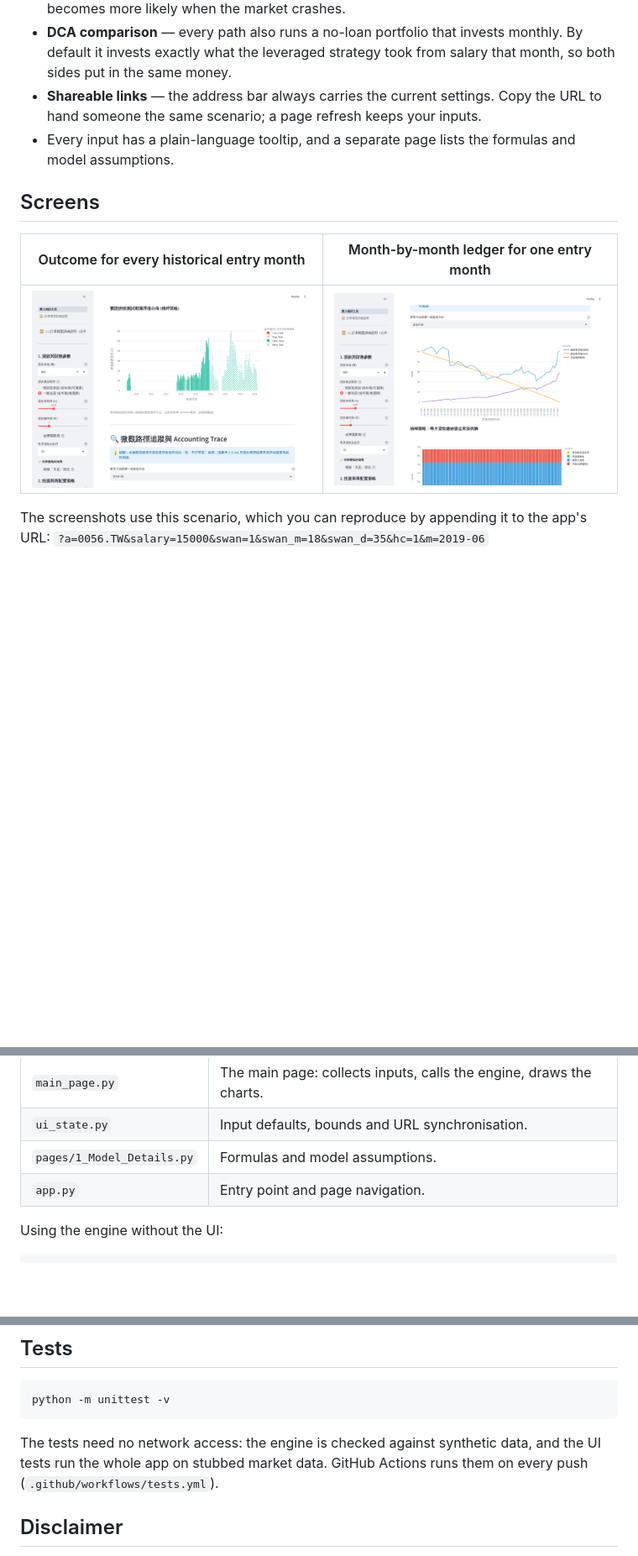
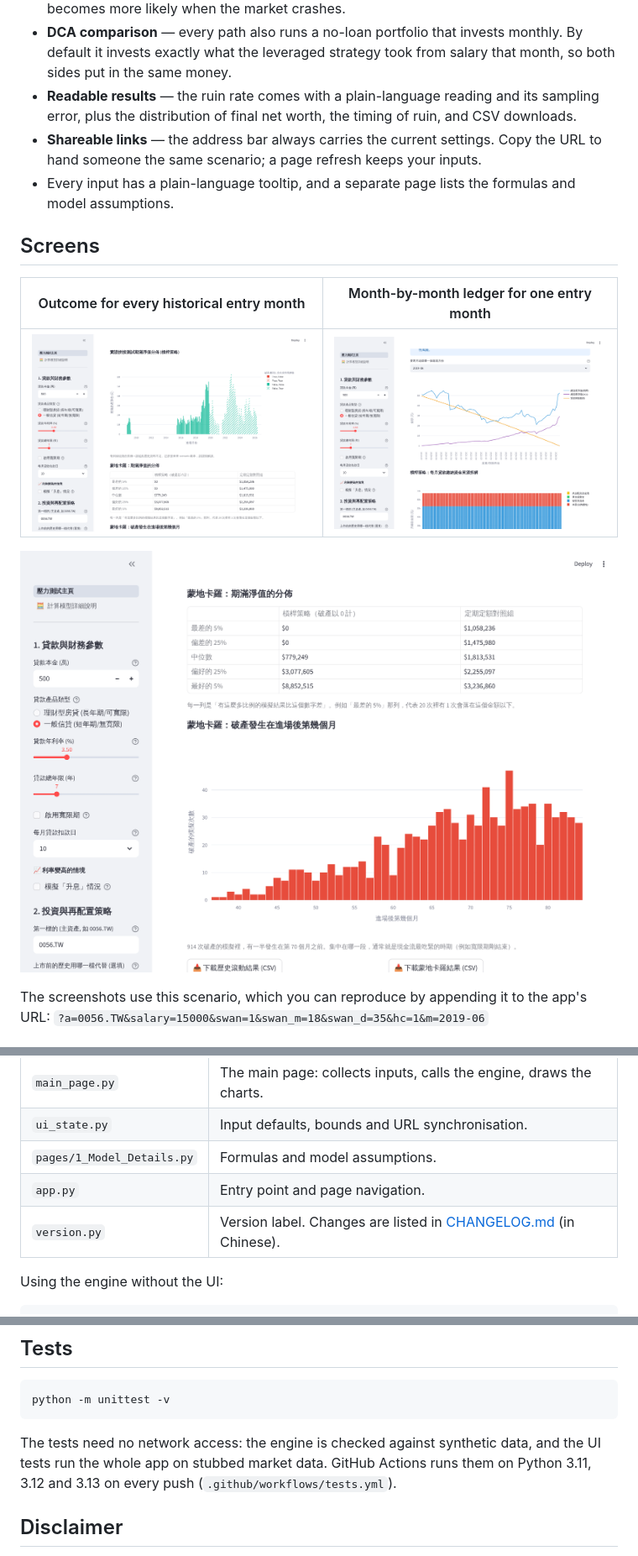
Before and after one commit to Wayweiwayne/ETF-Leverage-Stress-Test, a Markdown page: README.en.md, 3 parts joined by grey strips. Shown at 84% size. Rendered like a GitHub page; pictures changed too: docs/images/distribution.png (added), docs/images/ledger-trace.png, docs/images/rolling-history.png; blank space fills up the shorter version.

````diff
--- a/README.en.md
+++ b/README.en.md
@@ -37,6 +37,7 @@ The first month in which the payment cannot be covered, the strategy is **ruined
 - **Data checks and repairs** — splits and dividend units the data source left unadjusted are repaired and reported, outliers are flagged, and the last good download is used when the source is unreachable. See [DATA_NOTES.md](DATA_NOTES.md) (in Chinese).
 - **Job-loss scenarios** — a fixed window, or a random model in which unemployment becomes more likely when the market crashes.
 - **DCA comparison** — every path also runs a no-loan portfolio that invests monthly. By default it invests exactly what the leveraged strategy took from salary that month, so both sides put in the same money.
+- **Readable results** — the ruin rate comes with a plain-language reading and its sampling error, plus the distribution of final net worth, the timing of ruin, and CSV downloads.
 - **Shareable links** — the address bar always carries the current settings. Copy the URL to hand someone the same scenario; a page refresh keeps your inputs.
 - Every input has a plain-language tooltip, and a separate page lists the formulas and model assumptions.
 
@@ -45,6 +46,8 @@ The first month in which the payment cannot be covered, the strategy is **ruined
 | Outcome for every historical entry month | Month-by-month ledger for one entry month |
 |---|---|
 | ![Bar chart of final net worth per entry month; red bars are ruined paths, hatched bars include a spliced scenario](docs/images/rolling-history.png) | ![Net worth, the DCA comparison and the loan balance over time, with the source of each month's payment](docs/images/ledger-trace.png) |
+
+![Distribution of final net worth across Monte Carlo paths, and a histogram of the month in which ruin occurred](docs/images/distribution.png)
 
 The screenshots use this scenario, which you can reproduce by appending it to the app's URL:
 `?a=0056.TW&salary=15000&swan=1&swan_m=18&swan_d=35&hc=1&m=2019-06`
@@ -84,6 +87,7 @@ The app opens at `http://localhost:8501`.
 | `ui_state.py` | Input defaults, bounds and URL synchronisation. |
 | `pages/1_Model_Details.py` | Formulas and model assumptions. |
 | `app.py` | Entry point and page navigation. |
+| `version.py` | Version label. Changes are listed in [CHANGELOG.md](CHANGELOG.md) (in Chinese). |
 
 Using the engine without the UI:
 
@@ -106,7 +110,7 @@ print(engine.run_trace(data, params, anchor_idx=0).head())   # ledger for the fi
 python -m unittest -v
 ```
 
-The tests need no network access: the engine is checked against synthetic data, and the UI tests run the whole app on stubbed market data. GitHub Actions runs them on every push (`.github/workflows/tests.yml`).
+The tests need no network access: the engine is checked against synthetic data, and the UI tests run the whole app on stubbed market data. GitHub Actions runs them on Python 3.11, 3.12 and 3.13 on every push (`.github/workflows/tests.yml`).
 
 ## Disclaimer
 
````
Also changed, not shown: CHANGELOG.md (added, +42 -0 lines), DATA_NOTES.md (+4 -1 lines), README.md (+5 -1 lines), docs/images/overview.png, 1 other file.
